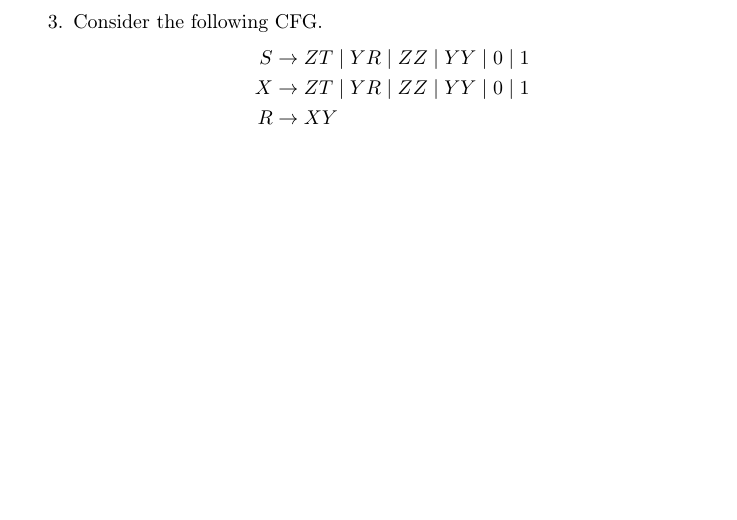
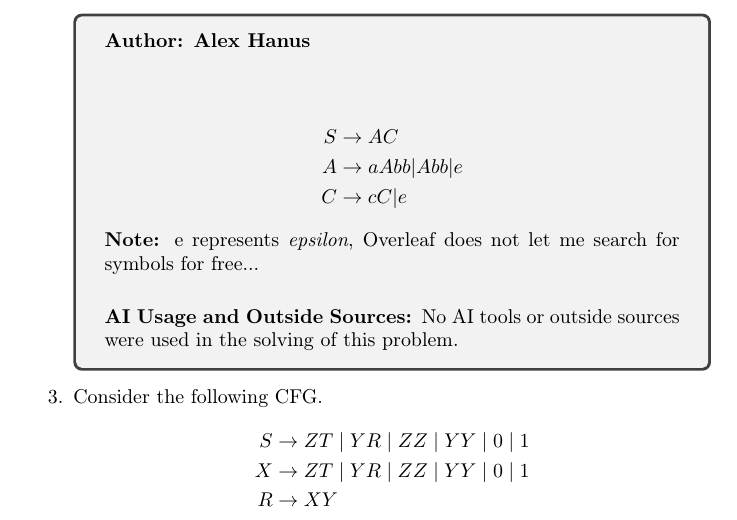
Before and after one commit to Gungeoneer3003/CSC3445-Unit2Group, a LaTeX document (Problem-Session-2-Source.tex): part of page 2 of 3 before the commit and part of page 3 of 3 after it, cut at the place of the change, the shorter picture padded with empty space. The pictures show the PDF file Problem-Session-2-Source.pdf that the author committed with the source.

Commit message:
Added problem 2 solution

```diff
--- a/Problem-Session-2-Source.tex
+++ b/Problem-Session-2-Source.tex
@@ -165,6 +165,25 @@ Submit your solutions to Gradescope (more instructions to follow in Canvas). You
 
 The CFG does \textbf{not} have to be in Chomsky normal form (CNF).
 
+\begin{solution}
+\textbf{Author: Alex Hanus}
+
+\vspace{0.5cm}
+
+\begin{align*}
+    S  &\rightarrow AC\\
+    A &\rightarrow aAbb | Abb | e\\
+    C &\rightarrow cC | e
+\end{align*}
+
+\textbf{Note: }e represents \textit{epsilon}, Overleaf does not let me search for symbols for free...
+
+\vspace{0.5cm}
+
+\textbf{AI Usage and Outside Sources: }No AI tools or outside sources were used in the solving of this problem.
+
+\end{solution}
+
 \item Consider the following CFG.
 \begin{align*}
     S &\rightarrow ZT \mid YR \mid ZZ \mid YY \mid 0 \mid 1\\
```
Also changed, not shown: Problem-Session-2-Source.pdf.
